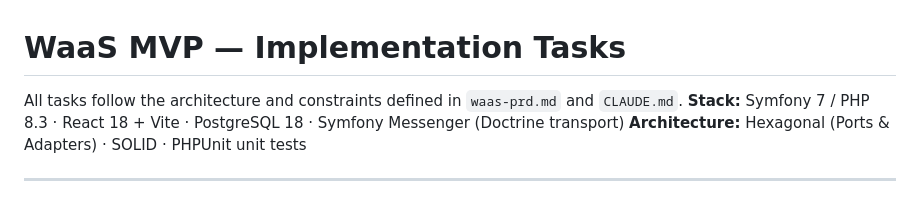
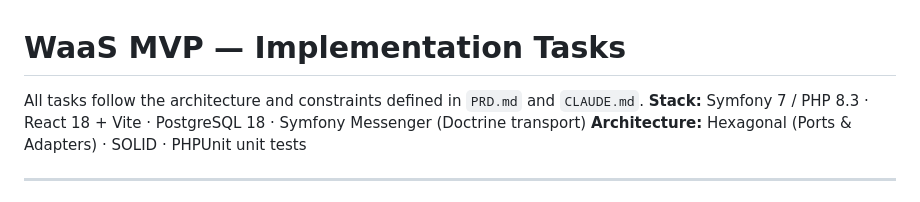
Before and after one commit to dorianneto/webhookapp, a Markdown page: TASKS.md, the part around the change. Drawn GitHub-style.

Commit message:
fix PRD file name in tasks file

```diff
--- a/TASKS.md
+++ b/TASKS.md
@@ -1,6 +1,6 @@
 # WaaS MVP — Implementation Tasks
 
-All tasks follow the architecture and constraints defined in `waas-prd.md` and `CLAUDE.md`.
+All tasks follow the architecture and constraints defined in `PRD.md` and `CLAUDE.md`.
 **Stack:** Symfony 7 / PHP 8.3 · React 18 + Vite · PostgreSQL 18 · Symfony Messenger (Doctrine transport)
 **Architecture:** Hexagonal (Ports & Adapters) · SOLID · PHPUnit unit tests
 
```
